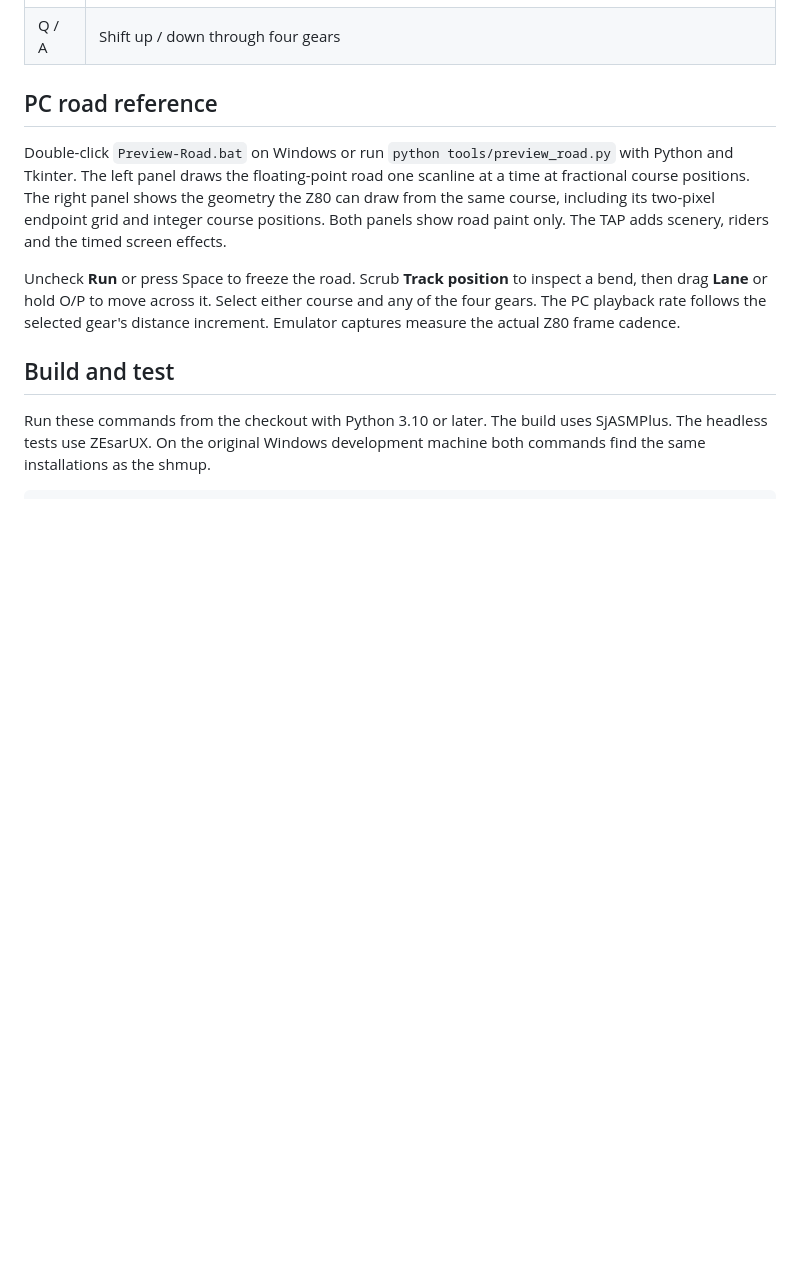
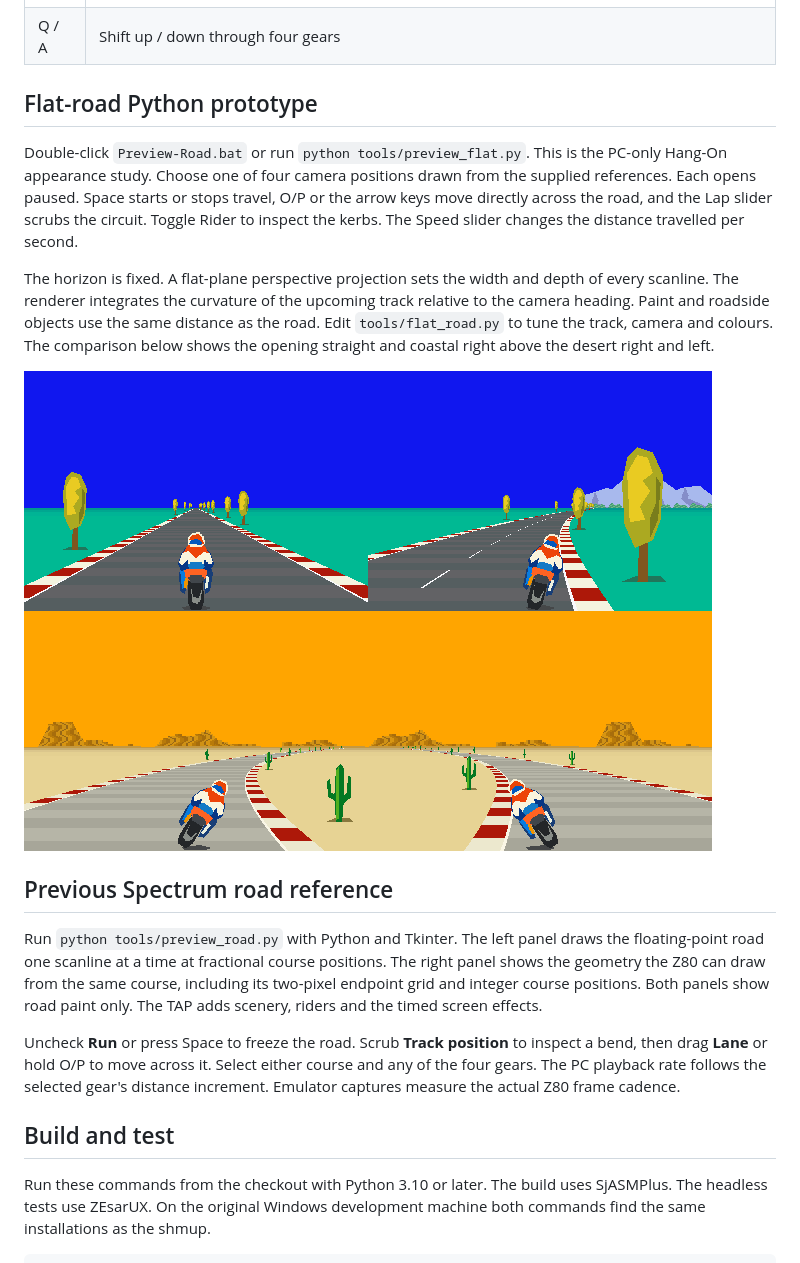
Before and after one commit to johnparker007/SpectrumAttributeRacer, a Markdown page: README.md, the part around the change. Drawn GitHub-style; pictures changed too: docs/flat-road.png (added); blank space fills up the shorter version.

Commit message:
Add a flat Hang-On road study to the Python preview

```diff
--- a/README.md
+++ b/README.md
@@ -18,9 +18,17 @@ Open either TAP with tape autoload on a 128K Spectrum, +2 or +2A emulator. Enabl
 | O / P | Move left / right at one lane unit per 50 Hz tick in every gear. Release to hold your position through bends. Pressing both keys also holds position. |
 | Q / A | Shift up / down through four gears |
 
-## PC road reference
+## Flat-road Python prototype
 
-Double-click `Preview-Road.bat` on Windows or run `python tools/preview_road.py` with Python and Tkinter. The left panel draws the floating-point road one scanline at a time at fractional course positions. The right panel shows the geometry the Z80 can draw from the same course, including its two-pixel endpoint grid and integer course positions. Both panels show road paint only. The TAP adds scenery, riders and the timed screen effects.
+Double-click `Preview-Road.bat` or run `python tools/preview_flat.py`. This is the PC-only Hang-On appearance study. Choose one of four camera positions drawn from the supplied references. Each opens paused. Space starts or stops travel, O/P or the arrow keys move directly across the road, and the Lap slider scrubs the circuit. Toggle Rider to inspect the kerbs. The Speed slider changes the distance travelled per second.
+
+The horizon is fixed. A flat-plane perspective projection sets the width and depth of every scanline. The renderer integrates the curvature of the upcoming track relative to the camera heading. Paint and roadside objects use the same distance as the road. Edit `tools/flat_road.py` to tune the track, camera and colours. The comparison below shows the opening straight and coastal right above the desert right and left.
+
+![Four flat-road prototype views](docs/flat-road.png)
+
+## Previous Spectrum road reference
+
+Run `python tools/preview_road.py` with Python and Tkinter. The left panel draws the floating-point road one scanline at a time at fractional course positions. The right panel shows the geometry the Z80 can draw from the same course, including its two-pixel endpoint grid and integer course positions. Both panels show road paint only. The TAP adds scenery, riders and the timed screen effects.
 
 Uncheck **Run** or press Space to freeze the road. Scrub **Track position** to inspect a bend, then drag **Lane** or hold O/P to move across it. Select either course and any of the four gears. The PC playback rate follows the selected gear's distance increment. Emulator captures measure the actual Z80 frame cadence.
 
```
Also changed, not shown: 3 other files.
